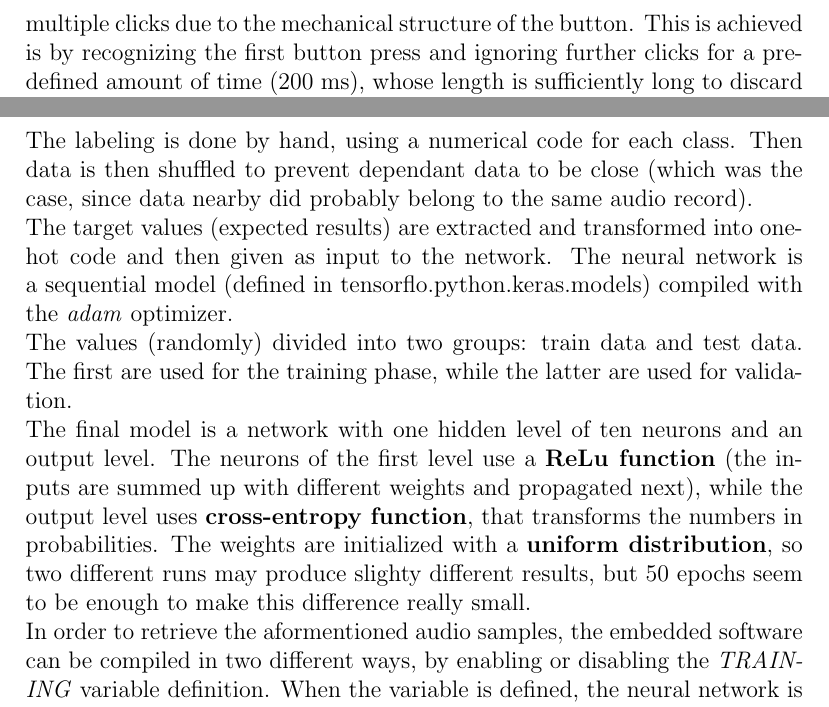
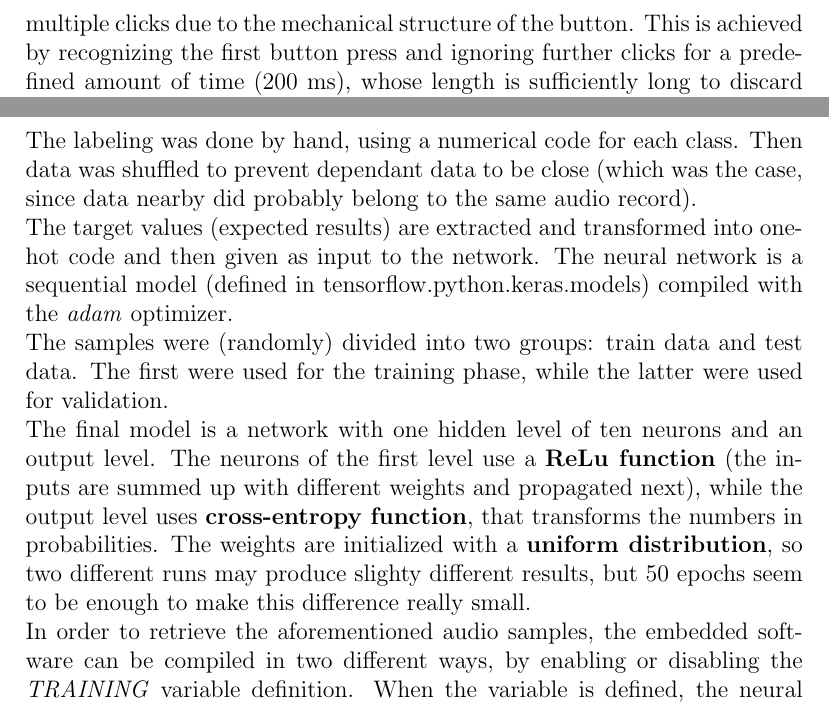
Before and after one commit to mscuttari/embedded-sound-classifier, a LaTeX paper (docs/report-latex/main.tex): two parts of pages 5 and 6 of 7, joined at a grey line, cut so that both start at the same text. Compiled offline with pdfLaTeX.

Commit message:
report: grammar fixes

```diff
--- a/docs/report-latex/main.tex
+++ b/docs/report-latex/main.tex
@@ -135,7 +135,7 @@ Being the Cortex M4 equipped with the \textbf{Digital Signal Processor} (DSP), t
 \subsubsection{User button}
 The user button press is handled by enabling the \textbf{EXTI0} interrupt.\\
 The calling thread is paused while waiting for the press event, in order to allow other tasks to be executed meanwhile.\\
-Moreover, a software debouncing feature is implemented in order to avoid multiple clicks due to the mechanical structure of the button. This is achieved is by recognizing the first button press and ignoring further clicks for a predefined amount of time (200 ms), whose length is sufficiently long to discard false clicks and small enough to improbably ignore real clicks.
+Moreover, a software debouncing feature is implemented in order to avoid multiple clicks due to the mechanical structure of the button. This is achieved by recognizing the first button press and ignoring further clicks for a predefined amount of time (200 ms), whose length is sufficiently long to discard false clicks and small enough to improbably ignore real clicks.
 
 \subsubsection{USART}
 The communication between the board and the client is done through \text{USART} connection (\textit{PA2 = TX, PA3 = RX}), configured with a speed of \text{115200 bps}. The communication is set in raw mode by disabling the canonical mode and not converting controls (i.e. \textit{\^{}C}, \textit{\^{}Z}) into signals.
@@ -153,11 +153,11 @@ Instead, the core of the network runtime is provided by ST as a static closed so
 \subsection{Network Training}
 The neural network is described and trained with Python, using \textbf{Keras} (version 2.2.4) and \textbf{Tensorflow} (version 2.0.0-alpha0).\\
 The data is retrieved from different people, asking them to clap or whistle in several ways. Then, we chose among the data the samples that seemed more peculiar and used them for the network.\\
-The labeling is done by hand, using a numerical code for each class. Then data is then shuffled to prevent dependant data to be close (which was the case, since data nearby did probably belong to the same audio record).\\
-The target values (expected results) are extracted and transformed into one-hot code and then given as input to the network. The neural network is a sequential model (defined in tensorflo.python.keras.models) compiled with the \textit{adam} optimizer.\\
-The values (randomly) divided into two groups: train data and test data. The first are used for the training phase, while the latter are used for validation.\\
+The labeling was done by hand, using a numerical code for each class. Then data was shuffled to prevent dependant data to be close (which was the case, since data nearby did probably belong to the same audio record).\\
+The target values (expected results) are extracted and transformed into one-hot code and then given as input to the network. The neural network is a sequential model (defined in tensorflow.python.keras.models) compiled with the \textit{adam} optimizer.\\
+The samples were (randomly) divided into two groups: train data and test data. The first were used for the training phase, while the latter were used for validation.\\
 The final model is a network with one hidden level of ten neurons and an output level. The neurons of the first level use a \textbf{ReLu function} (the inputs are summed up with different weights and propagated next), while the output level uses \textbf{cross-entropy function}, that transforms the numbers in probabilities. The weights are initialized with a \textbf{uniform distribution}, so two different runs may produce slighty different results, but 50 epochs seem to be enough to make this difference really small.\\
-In order to retrieve the aformentioned audio samples, the embedded software can be compiled in two different ways, by enabling or disabling the \textit{TRAINING} variable definition. When the variable is defined, the neural network is not executed and the FFT samples are directly transferred to the computer. Here a specific Python script pass them to a decoder that takes care of converting the raw data into a CSV file for better visualization and usage. With this two-way configuration it is possible to obtain the data to separately train the network, so that, when the network is trained and uploaded, the variable definition can be removed and get back to the normal operating mode, in which the neural network runs and outputs the recognized sounds.
+In order to retrieve the aforementioned audio samples, the embedded software can be compiled in two different ways, by enabling or disabling the \textit{TRAINING} variable definition. When the variable is defined, the neural network is not executed and the FFT samples are directly transferred to the computer. Here a specific Python script pass them to a decoder that takes care of converting the raw data into a CSV file for better visualization and usage. With this two-way configuration it is possible to obtain the data to separately train the network, so that, when the network is trained and uploaded, the variable definition can be removed and get back to the normal operating mode, in which the neural network runs and outputs the recognized sounds.
 
 \section{Experimental Results}
 After training the neural network, tests on local samples (different from the training ones) give an accuracy of 99.43\%. Although it may be an overfitting warning\footcite{coppin2004artificial}, the runtime recognition is quite good: whistles and silence are perfectly identified, while claps are sometimes mistakenly recognized as whistles, probably due to a low amount of claps training samples.\\
```
Also changed, not shown: docs/report-latex/main.tex (4 more changed lines).
